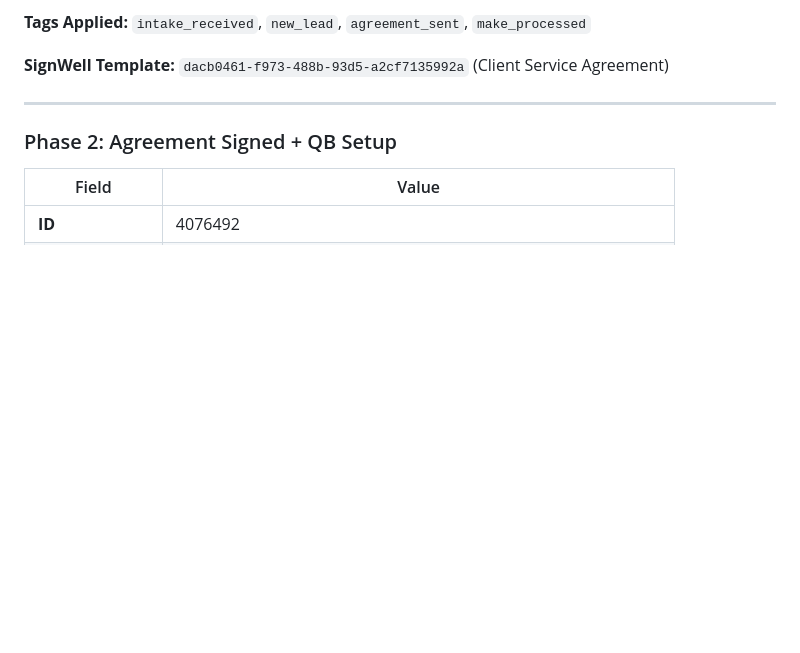
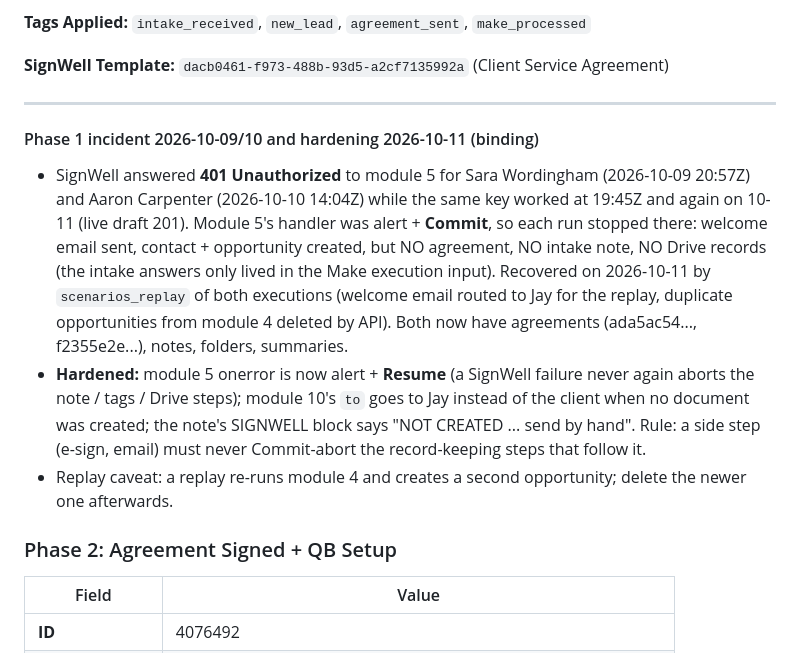
Before and after one commit to jjcavada/Nutrition-LLC, a Markdown page: .claude/make/SCENARIOS.md, the part around the change. Rendered like a GitHub page; blank space fills up the shorter version.

Commit message:
Phase 1: SignWell 401 incident (Sara Wordingham, Aaron Carpenter) recovered by replay; module 5 now alert + Resume so a SignWell failure never drops the intake note or Drive records
Co-Authored-By: Claude Fable 5.1 <noreply@anthropic.com>

```diff
--- a/.claude/make/SCENARIOS.md
+++ b/.claude/make/SCENARIOS.md
@@ -86,6 +86,17 @@ Google Form Submit → Apps Script POST to webhook
 **SignWell Template:** `dacb0461-f973-488b-93d5-a2cf7135992a` (Client Service Agreement)
 
 ---
+
+#### Phase 1 incident 2026-10-09/10 and hardening 2026-10-11 (binding)
+- SignWell answered **401 Unauthorized** to module 5 for Sara Wordingham (2026-10-09 20:57Z) and Aaron Carpenter (2026-10-10 14:04Z) while
+  the same key worked at 19:45Z and again on 10-11 (live draft 201). Module 5's handler was alert + **Commit**, so each run stopped there:
+  welcome email sent, contact + opportunity created, but NO agreement, NO intake note, NO Drive records (the intake answers only lived in the
+  Make execution input). Recovered on 2026-10-11 by `scenarios_replay` of both executions (welcome email routed to Jay for the replay,
+  duplicate opportunities from module 4 deleted by API). Both now have agreements (ada5ac54..., f2355e2e...), notes, folders, summaries.
+- **Hardened:** module 5 onerror is now alert + **Resume** (a SignWell failure never again aborts the note / tags / Drive steps); module 10's
+  `to` goes to Jay instead of the client when no document was created; the note's SIGNWELL block says "NOT CREATED ... send by hand".
+  Rule: a side step (e-sign, email) must never Commit-abort the record-keeping steps that follow it.
+- Replay caveat: a replay re-runs module 4 and creates a second opportunity; delete the newer one afterwards.
 
 ### Phase 2: Agreement Signed + QB Setup
 | Field | Value |
```
